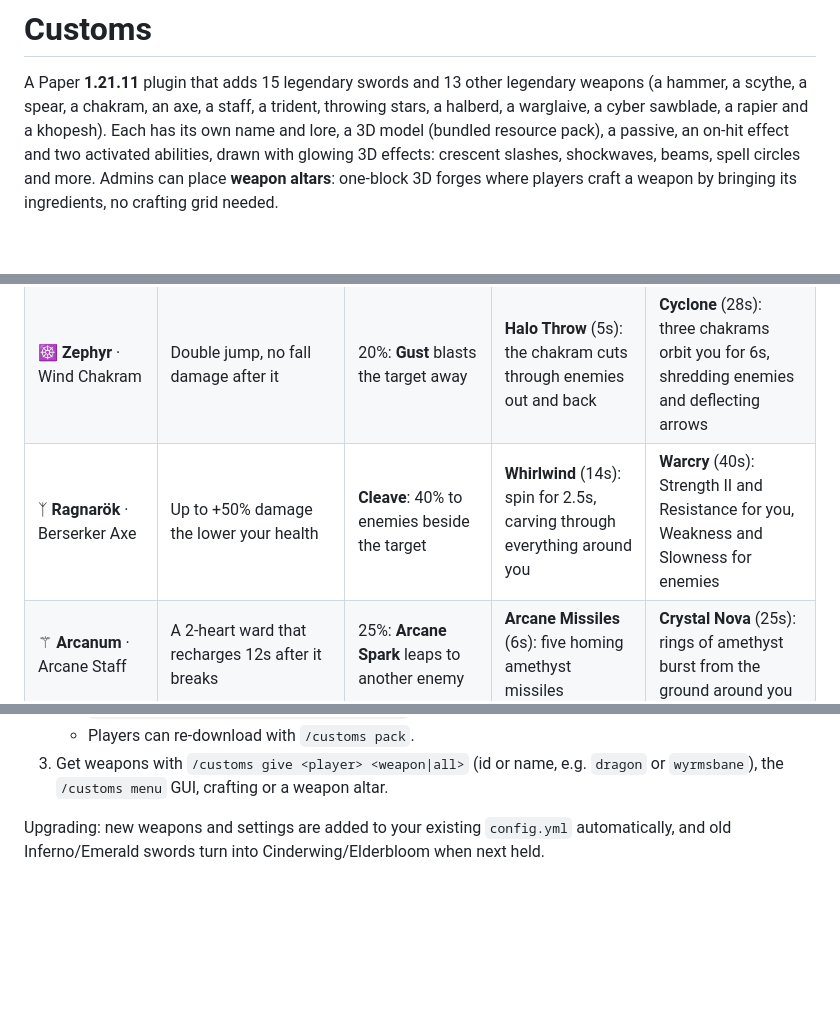
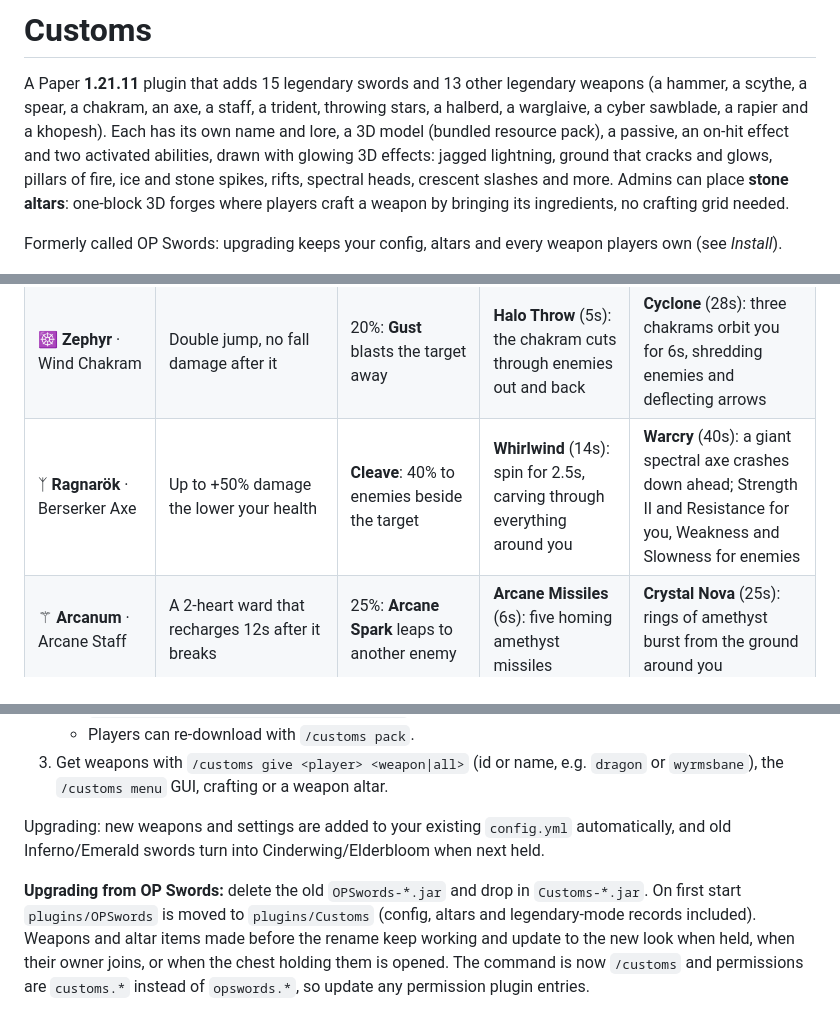
Before and after one commit to soloyko/Infuse, a Markdown page: README.md, 3 parts joined by grey strips. Drawn GitHub-style; blank space fills up the shorter version.

```diff
--- a/README.md
+++ b/README.md
@@ -4,8 +4,13 @@ A Paper **1.21.11** plugin that adds 15 legendary swords and 13 other legendary
 hammer, a scythe, a spear, a chakram, an axe, a staff, a trident, throwing stars, a halberd, a
 warglaive, a cyber sawblade, a rapier and a khopesh). Each has its own name and lore, a 3D model
 (bundled resource pack), a passive, an on-hit effect and two activated abilities, drawn with
-glowing 3D effects: crescent slashes, shockwaves, beams, spell circles and more. Admins can place **weapon altars**: one-block 3D forges where players craft a weapon
-by bringing its ingredients, no crafting grid needed.
+glowing 3D effects: jagged lightning, ground that cracks and glows, pillars of fire, ice and
+stone spikes, rifts, spectral heads, crescent slashes and more. Admins can place **stone
+altars**: one-block 3D forges where players craft a weapon by bringing its ingredients, no
+crafting grid needed.
+
+Formerly called OP Swords: upgrading keeps your config, altars and every weapon players own
+(see *Install*).
 
 ![The fifteen swords](docs/swords.png)
 
@@ -62,7 +67,7 @@ thrown.
 | ⚰ **Requiem** · Reaper's Scythe | Kills refresh Reap and grant speed | +50% vs targets below 35% health | **Reap** (8s): 220° sweeping arc, heals you per enemy hit | **Final Harvest** (30s): a giant spectral scythe falls on the target, harder the more health it's missing |
 | ♆ **Skypiercer** · Celestial Spear | +1.5 blocks reach | 20%: **Impale** pins the target, +3 damage | **Javelin** (8s): a spectral spear pierces a line of enemies and comes back | **Phalanx** (25s): spears burst from the ground in a line, launching enemies |
 | ☸ **Zephyr** · Wind Chakram | Double jump, no fall damage after it | 20%: **Gust** blasts the target away | **Halo Throw** (5s): the chakram cuts through enemies out and back | **Cyclone** (28s): three chakrams orbit you for 6s, shredding enemies and deflecting arrows |
-| ᛉ **Ragnarök** · Berserker Axe | Up to +50% damage the lower your health | **Cleave**: 40% to enemies beside the target | **Whirlwind** (14s): spin for 2.5s, carving through everything around you | **Warcry** (40s): Strength II and Resistance for you, Weakness and Slowness for enemies |
+| ᛉ **Ragnarök** · Berserker Axe | Up to +50% damage the lower your health | **Cleave**: 40% to enemies beside the target | **Whirlwind** (14s): spin for 2.5s, carving through everything around you | **Warcry** (40s): a giant spectral axe crashes down ahead; Strength II and Resistance for you, Weakness and Slowness for enemies |
 | ⚚ **Arcanum** · Arcane Staff | A 2-heart ward that recharges 12s after it breaks | 25%: **Arcane Spark** leaps to another enemy | **Arcane Missiles** (6s): five homing amethyst missiles | **Crystal Nova** (25s): rings of amethyst burst from the ground around you |
 | ✴ **Nightbloom** · Amethyst Shuriken | Speed I, Jump Boost I | 25%: **Petal Cut** flings a spare star at another enemy | **Star Fan** (6s): five spinning shuriken that each ricochet once | **Thousand Cuts** (26s): flash between up to six enemies, cutting each, then return |
 | ⚜ **Jadewarden** · Jade Halberd | +1 reach, +4 armor | 25%: **Jade Cleave** sweeps everything in front for half damage | **Dragon Sweep** (9s): a full circle of the halberd that hurls everyone back | **Jade Dragon** (32s): a jade serpent winds forward through your enemies, biting and tossing them |
@@ -164,6 +175,13 @@ players had on their own altars are given back to them, and those altars keep fo
 
 Upgrading: new weapons and settings are added to your existing `config.yml`
 automatically, and old Inferno/Emerald swords turn into Cinderwing/Elderbloom when next held.
+
+**Upgrading from OP Swords:** delete the old `OPSwords-*.jar` and drop in `Customs-*.jar`. On
+first start `plugins/OPSwords` is moved to `plugins/Customs` (config, altars and legendary-mode
+records included). Weapons and altar items made before the rename keep working and update to
+the new look when held, when their owner joins, or when the chest holding them is opened. The
+command is now `/customs` and permissions are `customs.*` instead of `opswords.*`, so update
+any permission plugin entries.
 
 <img src="docs/inventory.png" alt="Swords in the inventory" width="400">
 
```
Also changed, not shown: other parts of README.md (+20 -14 lines), docs/altars.png, docs/effects.jpg, 2 other files.
